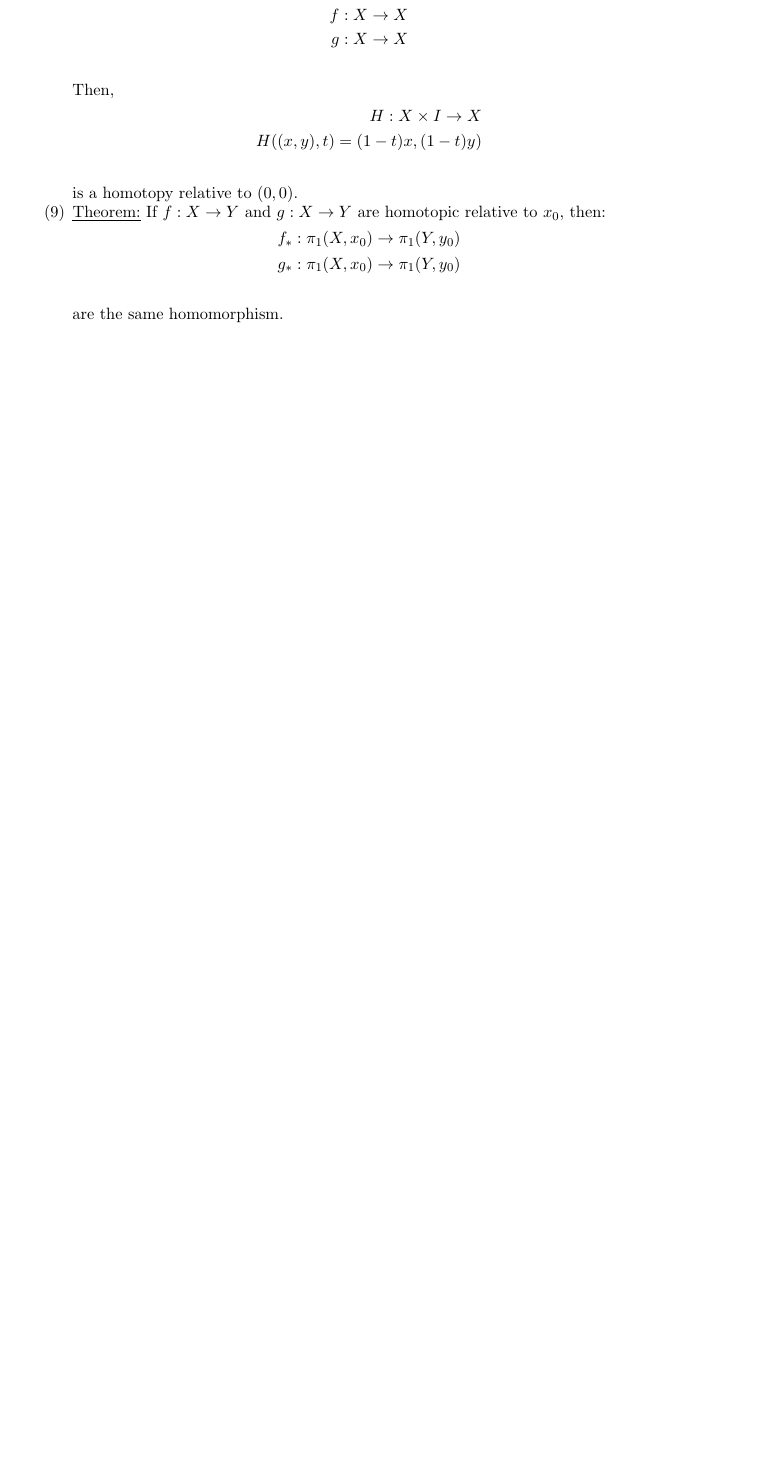
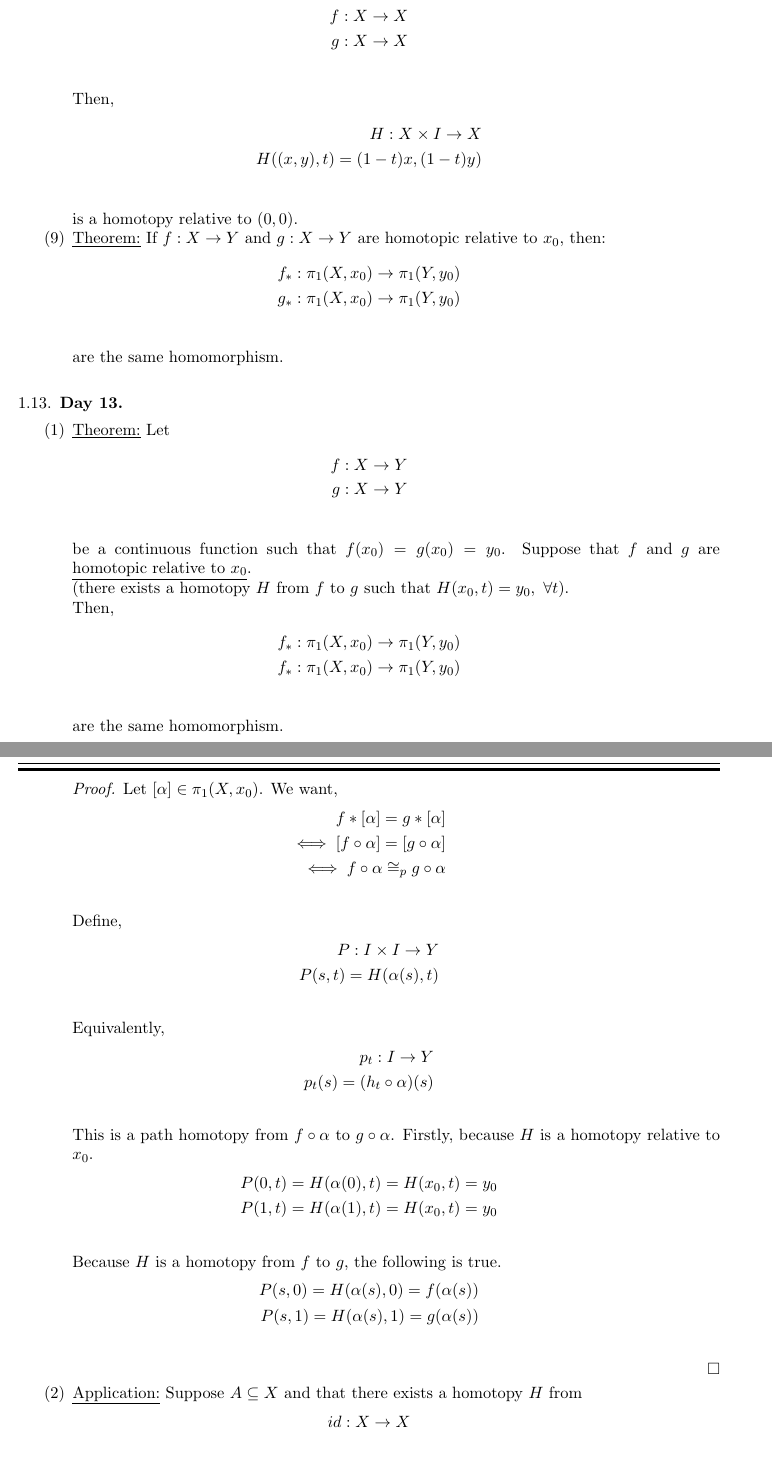
Before and after one commit to nodeadtree/algebraic-topology-notes, a LaTeX paper (notes.tex, which reads tex/day_13.tex): part of page 23 of 23 before the commit and two parts of pages 23 and 24 of 26 after it, the two joined at a grey line, cut so that both start at the same text, the shorter picture padded with empty space. Compiled offline with pdfLaTeX.

Commit message:
Added day 13

```diff
--- /dev/null
+++ b/tex/day_13.tex
@@ -0,0 +1,52 @@
+\subsection{Day 13}
+\begin{enumerate}
+    \item \underline{Theorem:}
+        Let
+        \begin{align*}
+            f: X\rightarrow Y\\
+            g: X\rightarrow Y\\
+        \end{align*}
+        be a continuous function such that $f(x_0)=g(x_0)=y_0$. Suppose that
+        $f$ and $g$ are \underline{homotopic relative to $x_0$}.\\(there exists a homotopy
+        $H$ from $f$ to $g$ such that $H(x_0, t)=y_0,\ \forall t$).\\
+        Then,
+        \begin{align*}
+            f_*:\pi_1(X,x_0)\rightarrow \pi_1(Y,y_0)\\
+            f_*:\pi_1(X,x_0)\rightarrow \pi_1(Y,y_0)\\
+        \end{align*}
+        are the same homomorphism.
+        \begin{proof}
+            Let $[\alpha]\in \pi_1(X,x_0)$. We want,
+            \begin{align*}
+                f*[\alpha]=g*[\alpha]\\
+                \iff [f\circ \alpha]=[g\circ \alpha]\\
+                \iff f\circ \alpha \cong_{p} g\circ\alpha\\
+            \end{align*}
+            Define,
+            \begin{align*}
+                P: I\times I \rightarrow Y\\
+                P(s,t)=H(\alpha(s), t)\\
+            \end{align*}
+            Equivalently,
+            \begin{align*}
+                p_t: I \rightarrow Y\\
+                p_t(s)=(h_t\circ \alpha)(s)\\
+            \end{align*}
+            This is a path homotopy from $f\circ \alpha$ to $g\circ\alpha$.
+            Firstly, because $H$ is a homotopy relative to $x_0$.
+            \begin{align*}
+                P(0,t)=H(\alpha(0),t)=H(x_0,t)=y_0\\
+                P(1,t)=H(\alpha(1),t)=H(x_0,t)=y_0\\
+            \end{align*}
+            Because $H$ is a homotopy from $f$ to $g$, the following is true.
+            \begin{align*}
+                P(s,0)=H(\alpha(s),0)=f(\alpha(s))\\
+                P(s,1)=H(\alpha(s),1)=g(\alpha(s))\\
+            \end{align*}
+        \end{proof}
+    \item
+        \underline{Application:} Suppose $A\subseteq X$ and that there exists
+        a homotopy $H$ from
+        \begin{align*}
+            id:X\rightarrow X\\
+        \end{align*}
@@ -0,0 +72,5 @@
+            X=\R^2\\
+            A=S^1\\
+            r:X\rightarrow X\\
+            r(x,y)=(\frac{x}{\sqrt{x^2+y^2}},\frac{y}{\sqrt{x^2+y^2}})
+        \end{align*}
```
Also changed, not shown: notes.tex (+1 -0 lines), notes.pdf, tex/day_13.tex (74 more changed lines), 2 other files.
